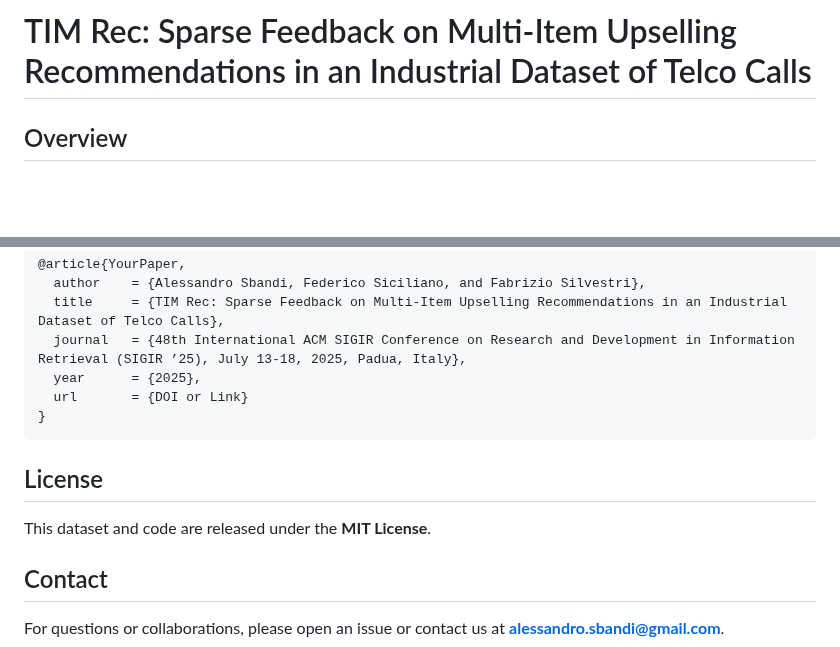
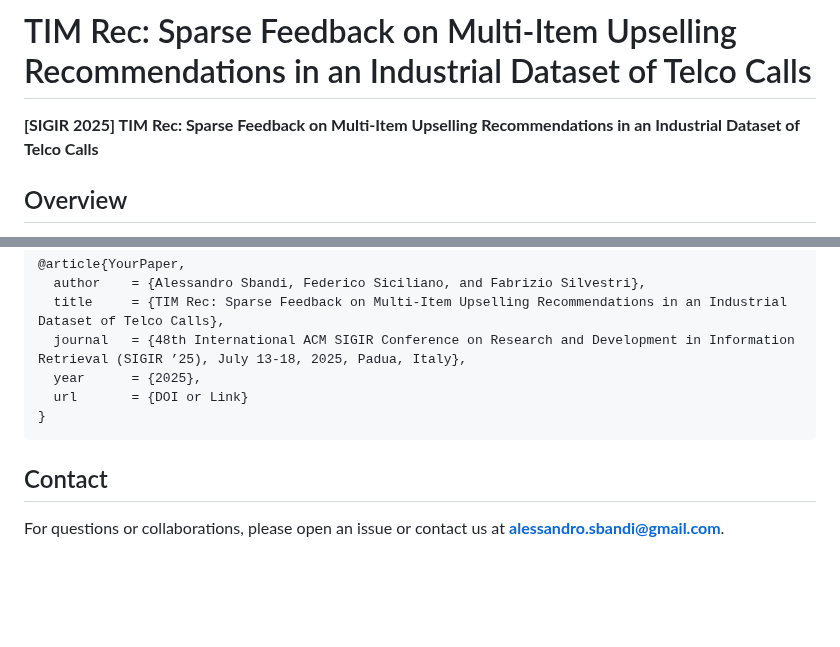
Before and after one commit to ashba93/tim-rec, a Markdown page: README.md, 2 parts joined by grey strips. GitHub-like rendering; blank space fills up the shorter version.

````diff
--- a/README.md
+++ b/README.md
@@ -1,4 +1,7 @@
 # TIM Rec: Sparse Feedback on Multi-Item Upselling Recommendations in an Industrial Dataset of Telco Calls
+
+
+ **[SIGIR 2025] TIM Rec: Sparse Feedback on Multi-Item Upselling Recommendations in an Industrial Dataset of Telco Calls**
 
 ## Overview
 This repository provides the dataset and benchmark results for our paper, which introduces a real-world **telecommunications upselling dataset** with **multi-item recommendations and sparse feedback**. The dataset captures customer interactions from a real customer care service, where multiple items can be recommended in a single session, and only a small fraction of offers are accepted. Our goal is to provide a resource for evaluating **Learning-to-Rank (LTR)** models and recommendation systems in real-world settings.
@@ -69,8 +72,5 @@ If you use this dataset or benchmark results in your research, please cite our p
 }
 ```
 
-## License
-This dataset and code are released under the **MIT License**.
-
 ## Contact
 For questions or collaborations, please open an issue or contact us at **alessandro.sbandi@gmail.com**.
````
